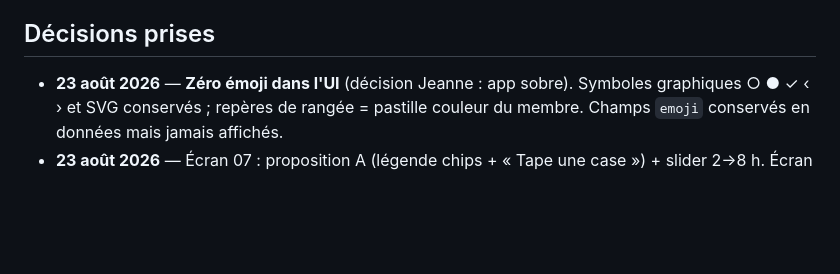
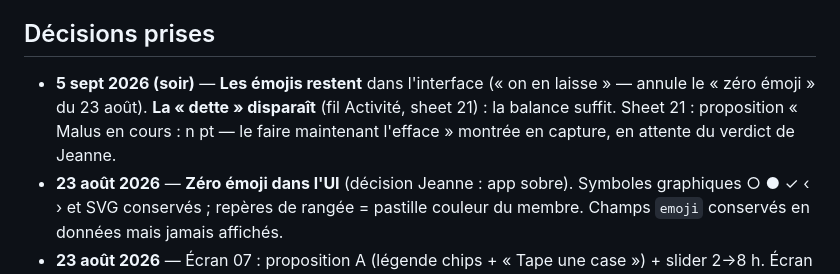
Before and after one commit to jeannecazalot-lgtm/mochi, a Markdown page: TODO.md, the part around the change. GitHub-like rendering; blank space fills up the shorter version.

Commit message:
TODO : décisions du 5 sept au soir (émojis conservés, dette effacée, sheet 21 en attente)
Co-Authored-By: Claude Fable 5 <noreply@anthropic.com>

```diff
--- a/TODO.md
+++ b/TODO.md
@@ -111,6 +111,7 @@ Questions ouvertes (à trancher par Jeanne) :
 - Pas encore buildé (consigne : à la demande de Jeanne).
 
 ## Décisions prises
+- **5 sept 2026 (soir)** — **Les émojis restent** dans l'interface (« on en laisse » — annule le « zéro émoji » du 23 août). **La « dette » disparaît** (fil Activité, sheet 21) : la balance suffit. Sheet 21 : proposition « Malus en cours : n pt — le faire maintenant l'efface » montrée en capture, en attente du verdict de Jeanne.
 - **23 août 2026** — **Zéro émoji dans l'UI** (décision Jeanne : app sobre). Symboles graphiques ○ ● ✓ ‹ › et SVG conservés ; repères de rangée = pastille couleur du membre. Champs `emoji` conservés en données mais jamais affichés.
 - **23 août 2026** — Écran 07 : proposition A (légende chips + « Tape une case ») + slider 2→8 h. Écran 08 : liste unique à bascule (neutre → j'aime → je déteste, 3 max par côté). Écrans 12+13 fusionnés. CTA taille Airbnb (52, marges 24), dégradé qui avance à l'appui. Flèche retour épinglée en haut.
 - **21 août 2026 (soir)** — Jeanne demande **tous les écrans navigables + animations** avant la validation page par page. Méthode : tous les écrans construits avec des **données de démo** (`src/demo.js`, personnes **Ketley** (slot 1) et **Julian** (slot 2)), reliés selon la flow map, animations du brief ; la validation visuelle et le branchement Supabase se font ensuite écran par écran. Écran « Plan des écrans » (`/plan`) pour sauter partout.
```
